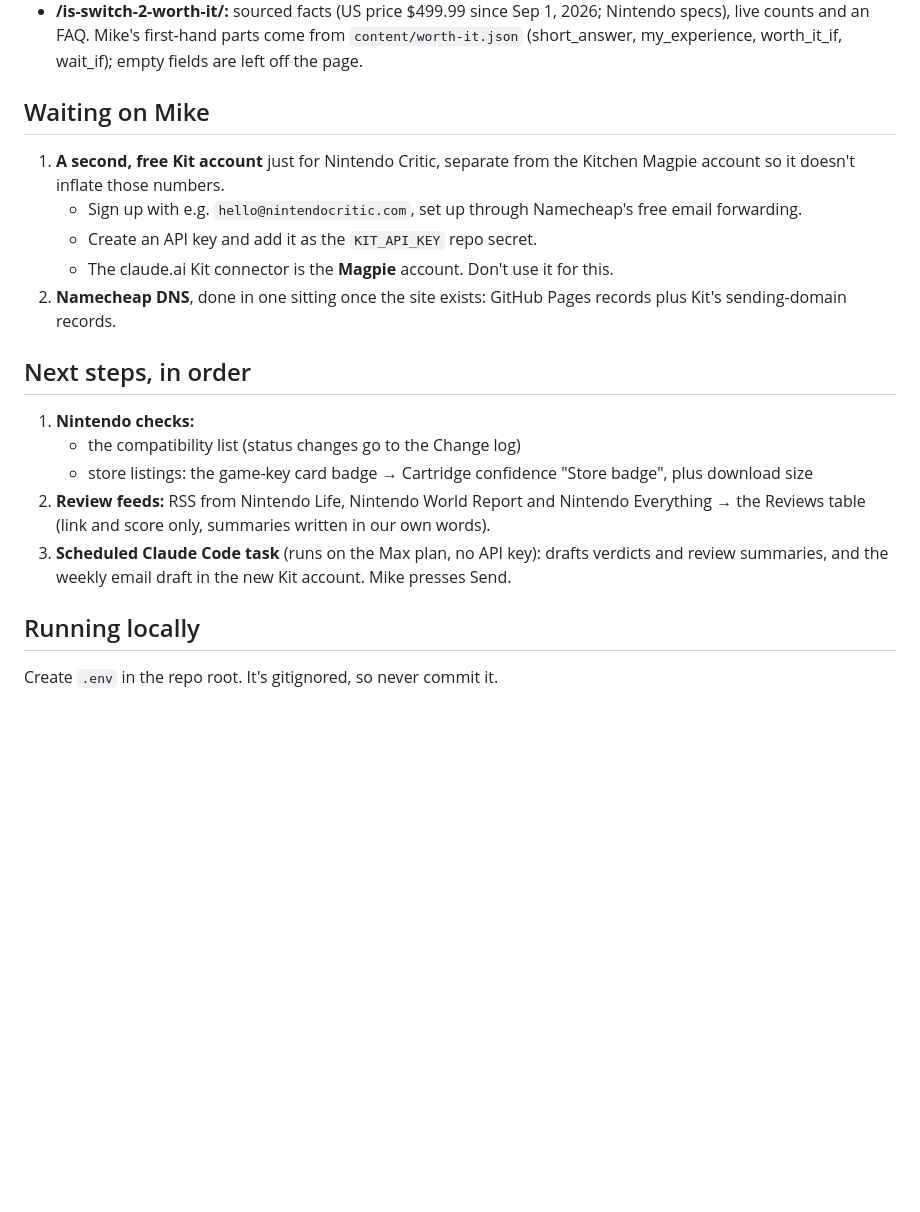
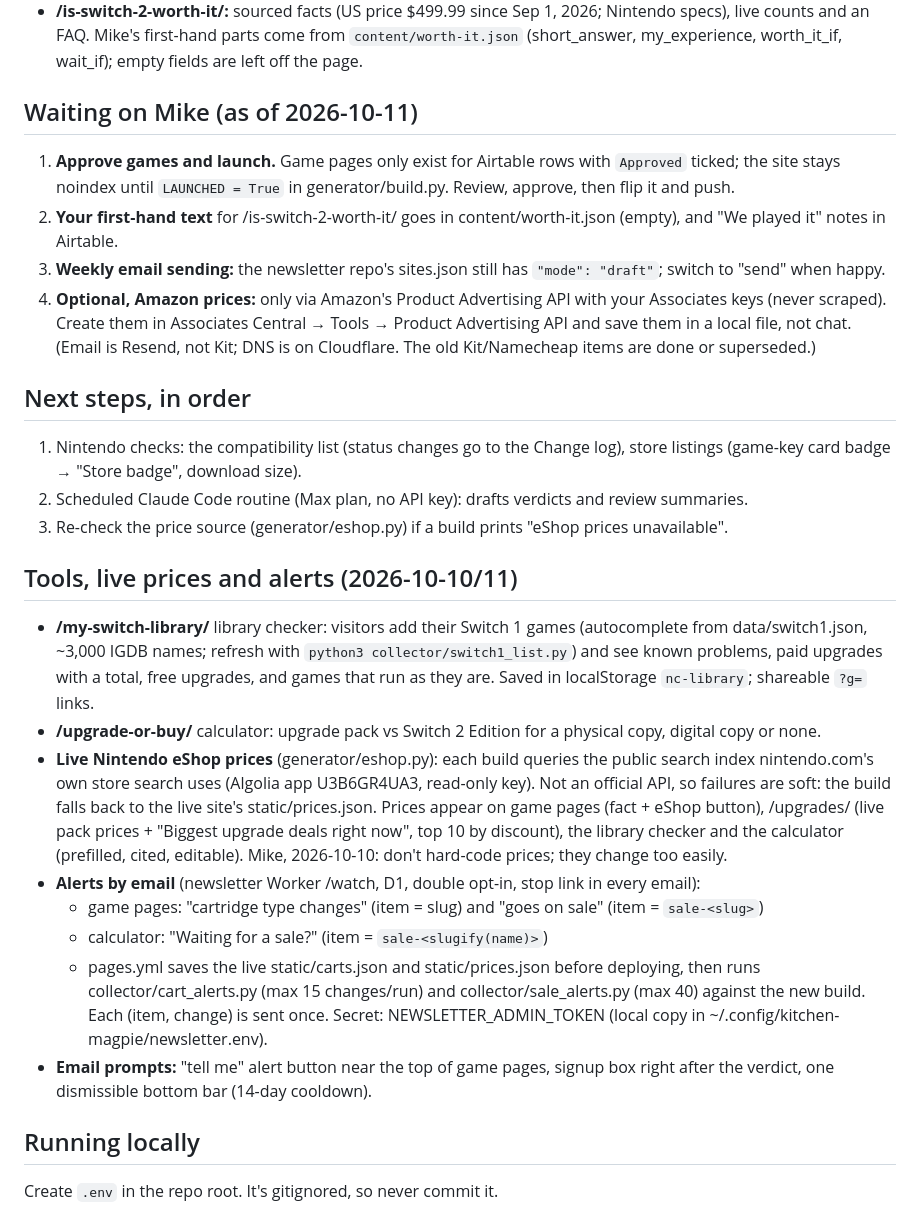
Before and after one commit to bigfootsbestfriend/nintendocritic, a Markdown page: HANDOFF.md, the part around the change. GitHub-like rendering; blank space fills up the shorter version.

Commit message:
Handoff notes: current status, tools and alerts
Co-Authored-By: Claude Opus 5.5 <noreply@anthropic.com>

```diff
--- a/HANDOFF.md
+++ b/HANDOFF.md
@@ -65,21 +65,41 @@ Mike decided: no standalone reviews. Instead:
   Mike's first-hand parts come from `content/worth-it.json` (short_answer, my_experience, worth_it_if, wait_if); empty
   fields are left off the page.
 
-## Waiting on Mike
+## Waiting on Mike (as of 2026-10-11)
 
-1. **A second, free Kit account** just for Nintendo Critic, separate from the Kitchen Magpie account so it doesn't inflate those numbers.
-   - Sign up with e.g. `hello@nintendocritic.com`, set up through Namecheap's free email forwarding.
-   - Create an API key and add it as the `KIT_API_KEY` repo secret.
-   - The claude.ai Kit connector is the **Magpie** account. Don't use it for this.
-2. **Namecheap DNS**, done in one sitting once the site exists: GitHub Pages records plus Kit's sending-domain records.
+1. **Approve games and launch.** Game pages only exist for Airtable rows with `Approved` ticked; the site stays noindex
+   until `LAUNCHED = True` in generator/build.py. Review, approve, then flip it and push.
+2. **Your first-hand text** for /is-switch-2-worth-it/ goes in content/worth-it.json (empty), and "We played it" notes in Airtable.
+3. **Weekly email sending:** the newsletter repo's sites.json still has `"mode": "draft"`; switch to "send" when happy.
+4. **Optional, Amazon prices:** only via Amazon's Product Advertising API with your Associates keys (never scraped).
+   Create them in Associates Central → Tools → Product Advertising API and save them in a local file, not chat.
+(Email is Resend, not Kit; DNS is on Cloudflare. The old Kit/Namecheap items are done or superseded.)
 
 ## Next steps, in order
 
-1. **Nintendo checks:**
-   - the compatibility list (status changes go to the Change log)
-   - store listings: the game-key card badge → Cartridge confidence "Store badge", plus download size
-2. **Review feeds:** RSS from Nintendo Life, Nintendo World Report and Nintendo Everything → the Reviews table (link and score only, summaries written in our own words).
-4. **Scheduled Claude Code task** (runs on the Max plan, no API key): drafts verdicts and review summaries, and the weekly email draft in the new Kit account. Mike presses Send.
+1. Nintendo checks: the compatibility list (status changes go to the Change log), store listings (game-key card badge → "Store badge", download size).
+2. Scheduled Claude Code routine (Max plan, no API key): drafts verdicts and review summaries.
+3. Re-check the price source (generator/eshop.py) if a build prints "eShop prices unavailable".
+
+## Tools, live prices and alerts (2026-10-10/11)
+
+- **/my-switch-library/** library checker: visitors add their Switch 1 games (autocomplete from data/switch1.json, ~3,000
+  IGDB names; refresh with `python3 collector/switch1_list.py`) and see known problems, paid upgrades with a total,
+  free upgrades, and games that run as they are. Saved in localStorage `nc-library`; shareable `?g=` links.
+- **/upgrade-or-buy/** calculator: upgrade pack vs Switch 2 Edition for a physical copy, digital copy or none.
+- **Live Nintendo eShop prices** (generator/eshop.py): each build queries the public search index nintendo.com's own
+  store search uses (Algolia app U3B6GR4UA3, read-only key). Not an official API, so failures are soft: the build falls
+  back to the live site's static/prices.json. Prices appear on game pages (fact + eShop button), /upgrades/ (live pack
+  prices + "Biggest upgrade deals right now", top 10 by discount), the library checker and the calculator (prefilled, cited, editable).
+  Mike, 2026-10-10: don't hard-code prices; they change too easily.
+- **Alerts by email** (newsletter Worker /watch, D1, double opt-in, stop link in every email):
+  - game pages: "cartridge type changes" (item = slug) and "goes on sale" (item = `sale-<slug>`)
+  - calculator: "Waiting for a sale?" (item = `sale-<slugify(name)>`)
+  - pages.yml saves the live static/carts.json and static/prices.json before deploying, then runs
+    collector/cart_alerts.py (max 15 changes/run) and collector/sale_alerts.py (max 40) against the new build.
+    Each (item, change) is sent once. Secret: NEWSLETTER_ADMIN_TOKEN (local copy in ~/.config/kitchen-magpie/newsletter.env).
+- **Email prompts:** "tell me" alert button near the top of game pages, signup box right after the verdict, one
+  dismissible bottom bar (14-day cooldown).
 
 ## Running locally
 
```
